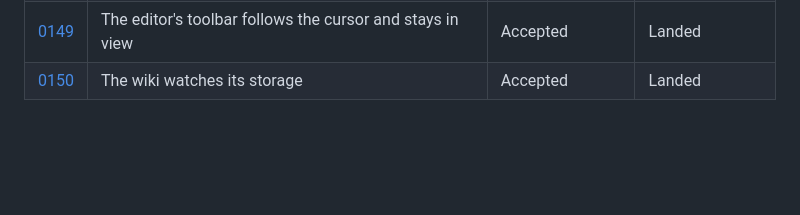
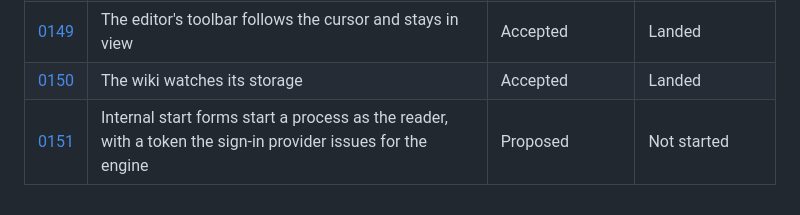
Before and after one commit to dbuchs7/wikiwikibangbang, a Markdown page: docs/adr/README.md, the part around the change. Rendered like a GitHub page; blank space fills up the shorter version.

```diff
--- a/docs/adr/README.md
+++ b/docs/adr/README.md
@@ -163,3 +163,4 @@ ADR-0004 to ADR-0017 were adopted from the reference project [pblumer/atlas](htt
 | [0148](0148-start-forms-and-the-forms-of-a-process.md) | The forms of a process's steps, and start forms that start a process from a page | Proposed | Partial |
 | [0149](0149-the-editors-toolbar-follows-the-cursor-and-stays-in-view.md) | The editor's toolbar follows the cursor and stays in view | Accepted | Landed |
 | [0150](0150-the-wiki-watches-its-storage.md) | The wiki watches its storage | Accepted | Landed |
+| [0151](0151-internal-start-forms-start-a-process-as-the-reader.md) | Internal start forms start a process as the reader, with a token the sign-in provider issues for the engine | Proposed | Not started |
```
Also changed, not shown: docs/adr/0148-start-forms-and-the-forms-of-a-process.md (+1 -0 lines), docs/adr/0151-internal-start-forms-start-a-process-as-the-reader.md (added, +164 -0 lines).
